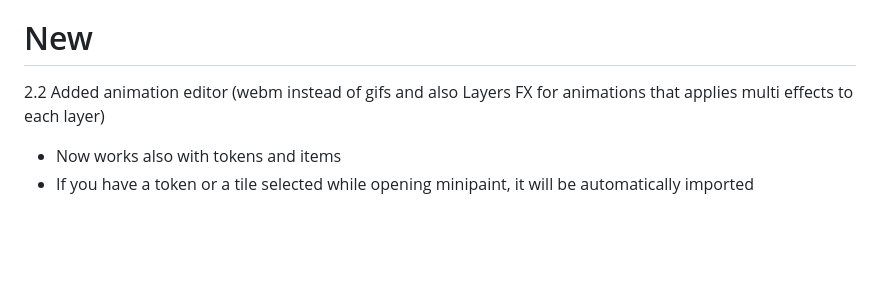
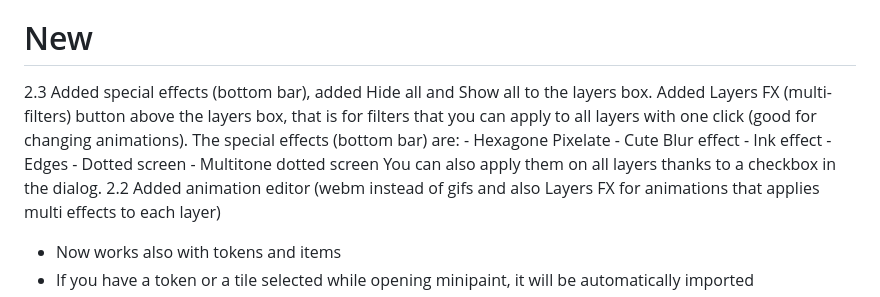
Before and after one commit to tirzah2/minipaint, a Markdown page: README.md, the part around the change. GitHub-like rendering; blank space fills up the shorter version.

```diff
--- a/README.md
+++ b/README.md
@@ -6,6 +6,14 @@ Support Me on Ko-Fi! :D
 miniPaint is a powerful, browser-based image editor that now integrates seamlessly with FoundryVTT, allowing Game Masters to edit and manage images directly within the FoundryVTT environment. This integration brings the full power of miniPaint’s tools to your tabletop RPG experience.
 
 # New
+2.3 Added special effects (bottom bar), added Hide all and Show all to the layers box. Added Layers FX (multi-filters) button above the layers box, that is for filters that you can apply to all layers with one click (good for changing animations). The special effects (bottom bar) are:
+    - Hexagone Pixelate
+    - Cute Blur effect
+    - Ink effect
+    - Edges
+    - Dotted screen
+    - Multitone dotted screen
+You can also apply them on all layers thanks to a checkbox in the dialog.
 2.2 Added animation editor (webm instead of gifs and also Layers FX for animations that applies multi effects to each layer)
 - Now works also with tokens and items
 - If you have a token or a tile selected while opening minipaint, it will be automatically imported
```
